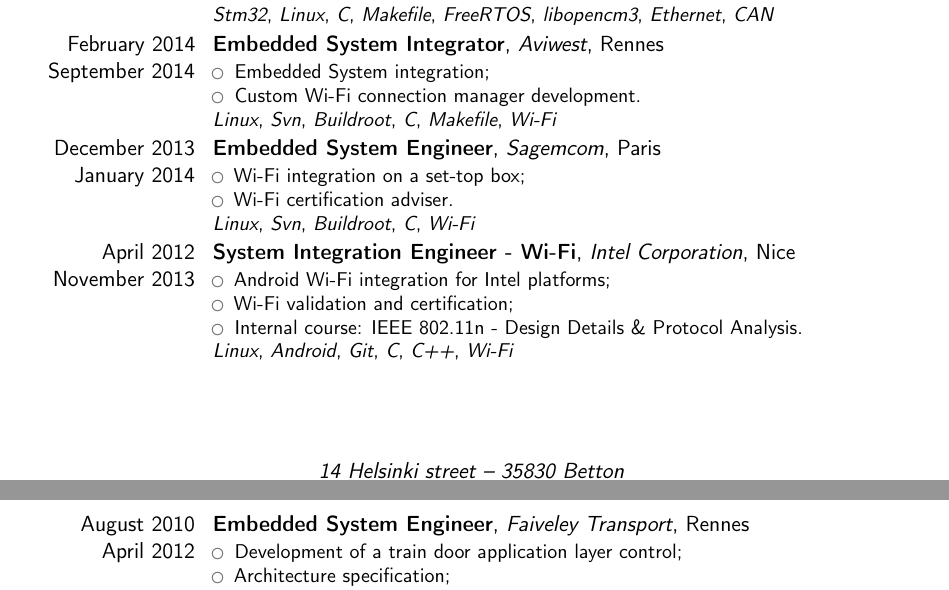
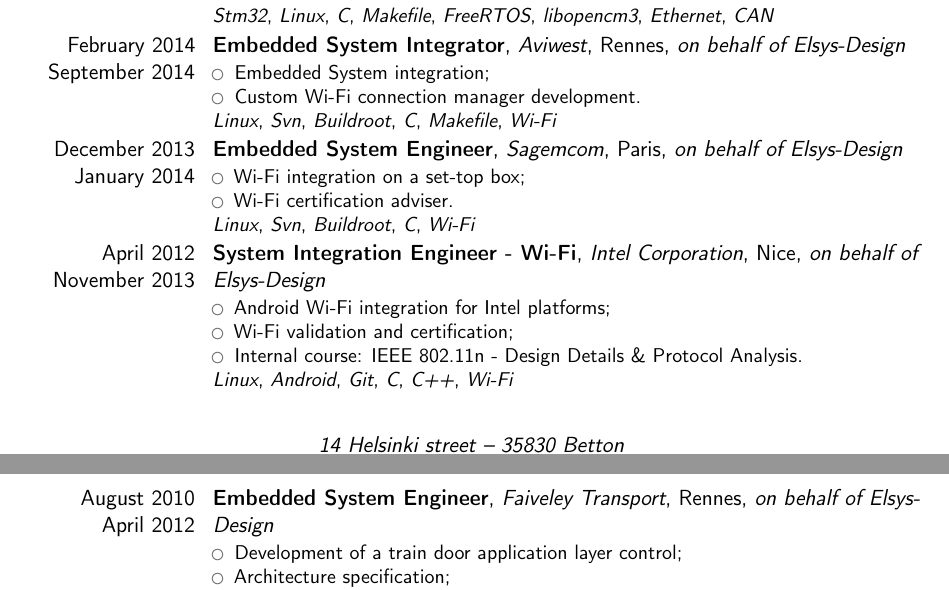
Before and after one commit to jmlemetayer/resume, a LaTeX CV (resume_en.tex): two parts of pages 1 and 2 of 2, joined at a grey line, cut so that both start at the same text. Compiled offline with pdfLaTeX.

Commit message:
add elsys design references

```diff
--- a/resume_en.tex
+++ b/resume_en.tex
@@ -96,7 +96,7 @@
 	{Embedded System Engineer}
 	{Mitsubishi Electric}
 	{Rennes}
-	{}
+	{\textit{on behalf of Elsys-Design}}
 	{
 		\begin{itemize}
 		\item Development of an Ethernet scheduler (IEEE 802.1Qbv)
@@ -115,7 +115,7 @@
 	{Embedded System Integrator}
 	{Aviwest}
 	{Rennes}
-	{}
+	{\textit{on behalf of Elsys-Design}}
 	{
 		\begin{itemize}
 		\item Embedded System integration;
@@ -131,7 +131,7 @@
 	{Embedded System Engineer}
 	{Sagemcom}
 	{Paris}
-	{}
+	{\textit{on behalf of Elsys-Design}}
 	{
 		\begin{itemize}
 		\item Wi-Fi integration on a set-top box;
@@ -147,7 +147,7 @@
 	{System Integration Engineer - Wi-Fi}
 	{Intel Corporation}
 	{Nice}
-	{}
+	{\textit{on behalf of Elsys-Design}}
 	{
 		\begin{itemize}
 		\item Android Wi-Fi integration for Intel platforms;
@@ -164,7 +164,7 @@
 	{Embedded System Engineer}
 	{Faiveley Transport}
 	{Rennes}
-	{}
+	{\textit{on behalf of Elsys-Design}}
 	{
 		\begin{itemize}
 		\item Development of a train door application layer control;
```
Also changed, not shown: resume_en.tex (4 more changed lines).
